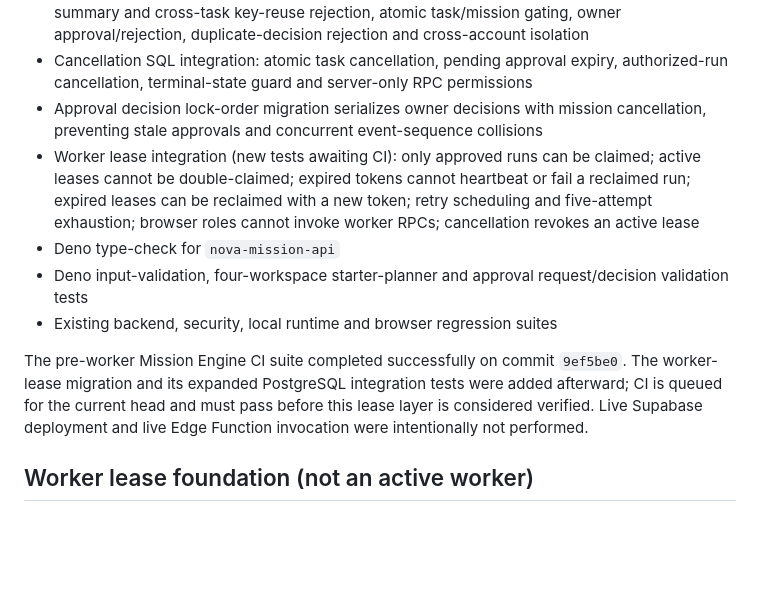
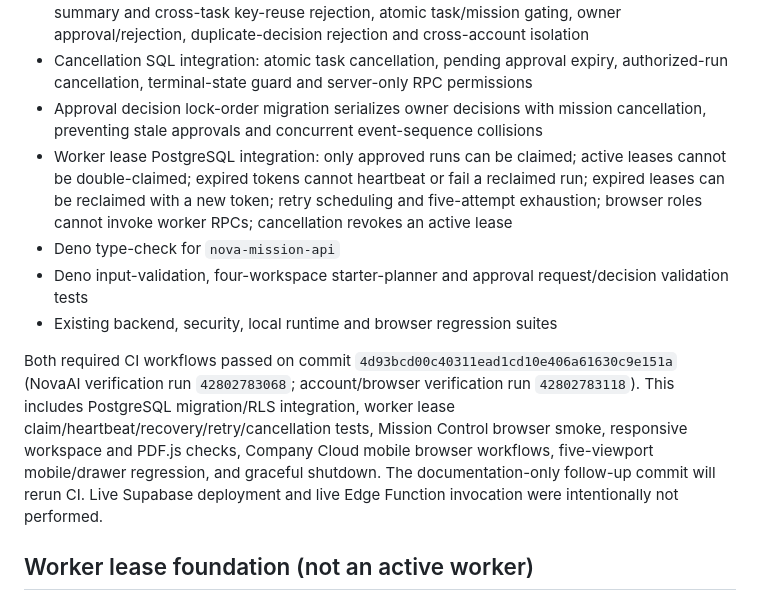
Before and after one commit to s85960833-byte/NovaAI, a Markdown page: docs/NOVA_MISSION_ENGINE_V1.md, the part around the change. Rendered like a GitHub page; blank space fills up the shorter version.

Commit message:
Document successful worker lease and browser CI verification

```diff
--- a/docs/NOVA_MISSION_ENGINE_V1.md
+++ b/docs/NOVA_MISSION_ENGINE_V1.md
@@ -62,12 +62,12 @@ The CI workflow now runs:
 - Approval queue SQL integration: idempotent request, same-request key replay, changed-summary and cross-task key-reuse rejection, atomic task/mission gating, owner approval/rejection, duplicate-decision rejection and cross-account isolation
 - Cancellation SQL integration: atomic task cancellation, pending approval expiry, authorized-run cancellation, terminal-state guard and server-only RPC permissions
 - Approval decision lock-order migration serializes owner decisions with mission cancellation, preventing stale approvals and concurrent event-sequence collisions
-- Worker lease integration (new tests awaiting CI): only approved runs can be claimed; active leases cannot be double-claimed; expired tokens cannot heartbeat or fail a reclaimed run; expired leases can be reclaimed with a new token; retry scheduling and five-attempt exhaustion; browser roles cannot invoke worker RPCs; cancellation revokes an active lease
+- Worker lease PostgreSQL integration: only approved runs can be claimed; active leases cannot be double-claimed; expired tokens cannot heartbeat or fail a reclaimed run; expired leases can be reclaimed with a new token; retry scheduling and five-attempt exhaustion; browser roles cannot invoke worker RPCs; cancellation revokes an active lease
 - Deno type-check for `nova-mission-api`
 - Deno input-validation, four-workspace starter-planner and approval request/decision validation tests
 - Existing backend, security, local runtime and browser regression suites
 
-The pre-worker Mission Engine CI suite completed successfully on commit `9ef5be0`. The worker-lease migration and its expanded PostgreSQL integration tests were added afterward; CI is queued for the current head and must pass before this lease layer is considered verified. Live Supabase deployment and live Edge Function invocation were intentionally not performed.
+Both required CI workflows passed on commit `4d93bcd00c40311ead1cd10e406a61630c9e151a` (NovaAI verification run `42802783068`; account/browser verification run `42802783118`). This includes PostgreSQL migration/RLS integration, worker lease claim/heartbeat/recovery/retry/cancellation tests, Mission Control browser smoke, responsive workspace and PDF.js checks, Company Cloud mobile browser workflows, five-viewport mobile/drawer regression, and graceful shutdown. The documentation-only follow-up commit will rerun CI. Live Supabase deployment and live Edge Function invocation were intentionally not performed.
 
 ## Worker lease foundation (not an active worker)
 
```
